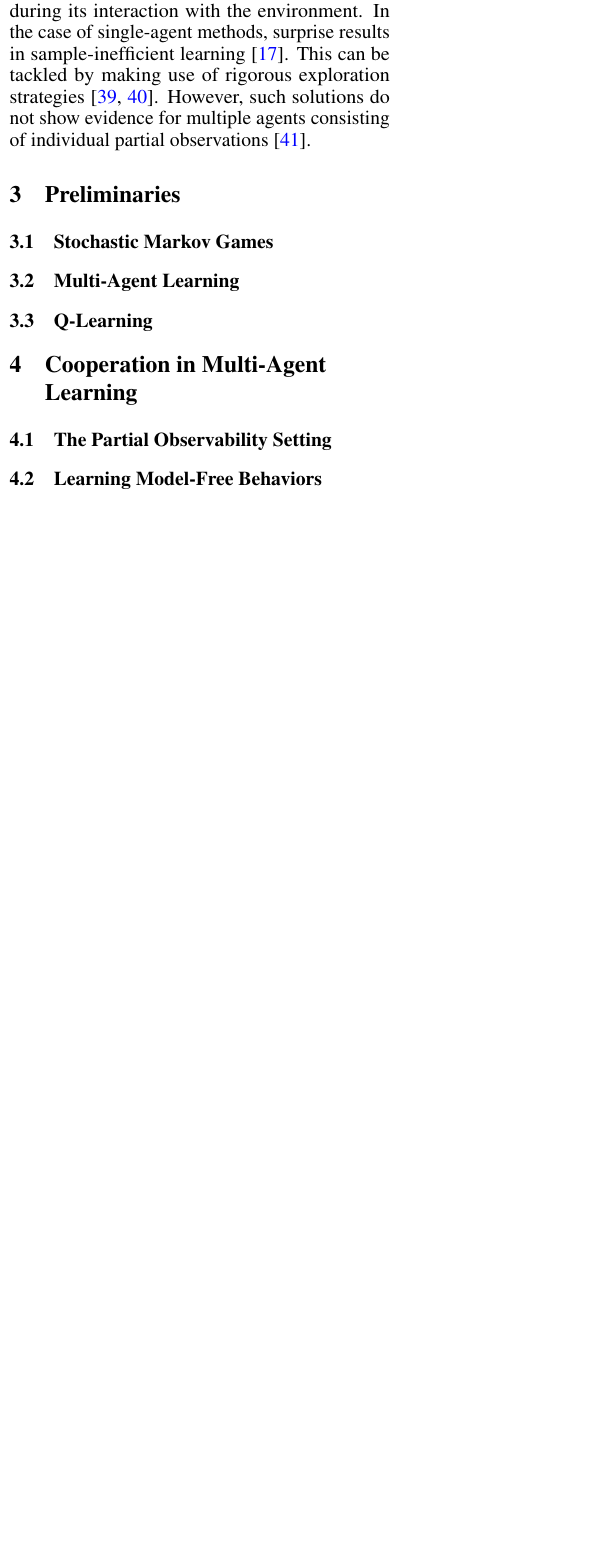
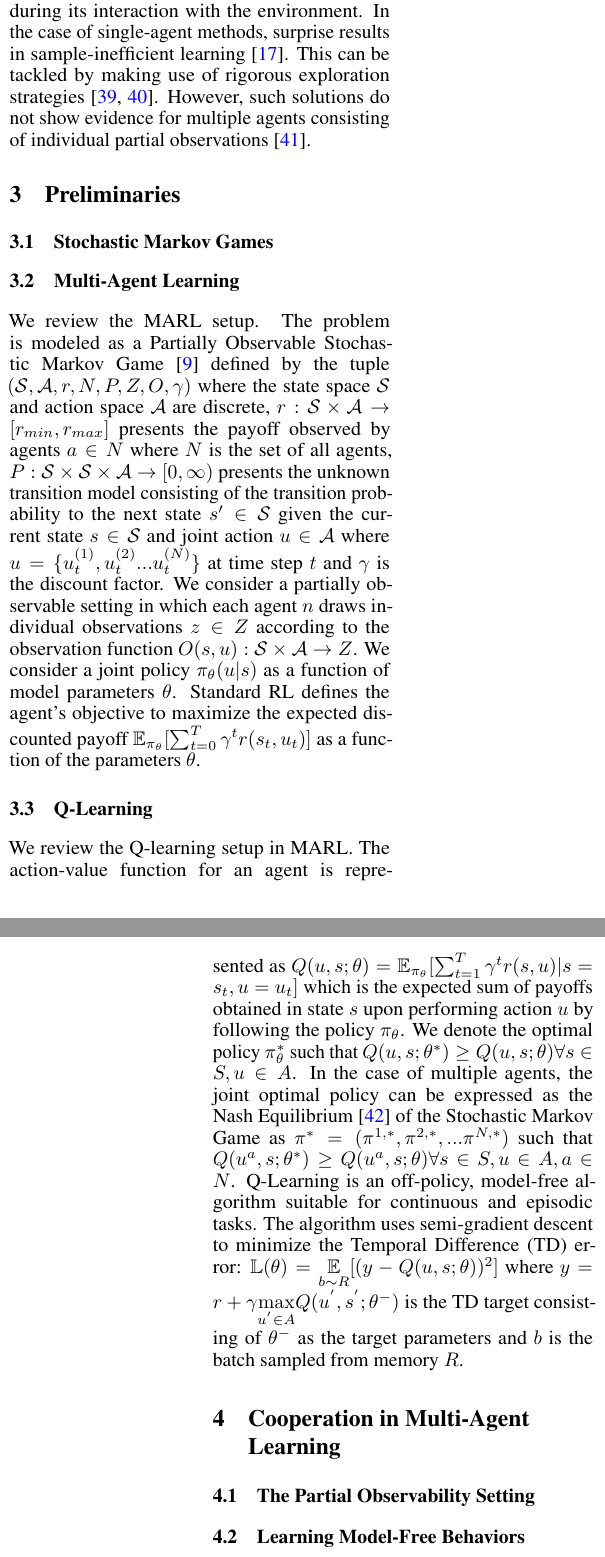
Before and after one commit to karush17/ECE1657-Project, a LaTeX paper (doc/neurips_2020.tex): part of one column of page 2 of 4 before the commit and two parts of the columns of pages 2 and 3 of 5 after it, the two joined at a grey line, cut so that both start at the same text, the shorter picture padded with empty space. Compiled offline with pdfLaTeX.

Commit message:
start preliminaries

```diff
--- a/doc/neurips_2020.tex
+++ b/doc/neurips_2020.tex
@@ -123,10 +123,10 @@ Despite the recent success of RL \cite{a3c,rainbow} MARL agents suffer from spur
 % explain markov games and their details
 
 \subsection{Multi-Agent Learning}
-% explain MARL in detail
+We review the MARL setup. The problem is modeled as a Partially Observable Stochastic Markov Game \cite{rl} defined by the tuple $(\mathcal{S},\mathcal{A},r,N,P,Z,O,\gamma)$ where the state space $\mathcal{S}$ and action space $\mathcal{A}$ are discrete, $r: \mathcal{S} \times \mathcal{A} \rightarrow [r_{min},r_{max}]$ presents the payoff observed by agents $a \in N$ where $N$ is the set of all agents, $P: \mathcal{S} \times \mathcal{S} \times \mathcal{A} \rightarrow [0,\infty)$ presents the unknown transition model consisting of the transition probability to the next state $s\textquotesingle \in \mathcal{S}$ given the current state $s \in \mathcal{S}$ and joint action $u \in \mathcal{A}$ where $u = \{u_{t}^{(1)},u_{t}^{(2)}...u_{t}^{(N)}\}$ at time step $t$ and $\gamma$ is the discount factor. We consider a partially observable setting in which each agent $n$ draws individual observations $z \in Z$ according to the observation function $O(s,u): \mathcal{S} \times \mathcal{A} \rightarrow Z$. We consider a joint policy $\pi_{\theta}({u|s})$ as a function of model parameters $\theta$. Standard RL defines the agent's objective to maximize the expected discounted payoff $\mathbb{E}_{\pi_{\theta}}[\sum_{t=0}^{T}\gamma^{t}r(s_{t},u_{t})]$ as a function of the parameters $\theta$.
 
 \subsection{Q-Learning}
-% explain Q-learning in detail
+We review the Q-learning setup in MARL. The action-value function for an agent is represented as $Q(u,s;\theta) = \mathbb{E}_{\pi_{\theta}}[\sum_{t=1}^{T}\gamma^{t}r(s,u)|s=s_{t},u=u_{t}]$ which is the expected sum of payoffs obtained in state $s$ upon performing action $u$ by following the policy $\pi_{\theta}$. We denote the optimal policy $\pi_{\theta}^{*}$ such that $Q(u,s;\theta^{*}) \geq Q(u,s;\theta) \forall s \in S, u \in A$. In the case of multiple agents, the joint optimal policy can be expressed as the Nash Equilibrium \cite{nash} of the Stochastic Markov Game as $\pi^{*} = (\pi^{1,*},\pi^{2,*}, ...\pi^{N,*})$ such that $Q(u^{a},s;\theta^{*}) \geq Q(u^{a},s;\theta) \forall s \in S, u \in A, a \in N$. Q-Learning is an off-policy, model-free algorithm suitable for continuous and episodic tasks. The algorithm uses semi-gradient descent to minimize the Temporal Difference (TD) error: $\mathbb{L(\theta)} = \underset{b \sim R}{\mathbb{E}}[(y - Q(u,s;\theta))^{2}]$ where $y = r + \gamma \underset{u^{\textquotesingle}\in A}{\max} Q(u^{\textquotesingle},s^{\textquotesingle};\theta^{-})$ is the TD target consisting of $\theta^{-}$ as the target parameters and $b$ is the batch sampled from memory $R$.
 
 %%%%%%%%%%%%%%%%%%%%%%%%%%%%%%%%%%%%%%%%%%%%%%%%%%%%%%%%%%%%%%%%%%%%%%%%
 
```
Also changed, not shown: doc/neurips_2020.bbl, doc/neurips_2020.pdf, 6 other files.
